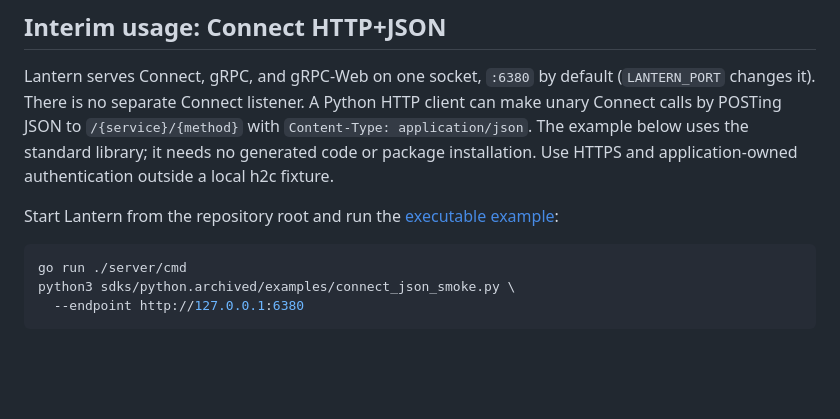
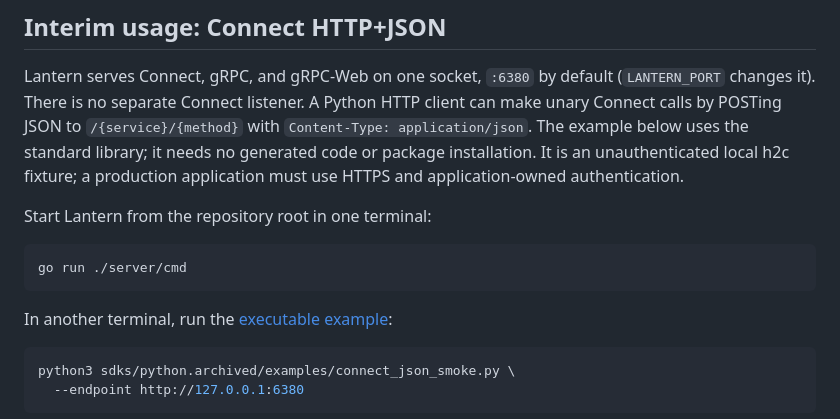
Before and after one commit to anaregdesign/lantern, a Markdown page: sdks/python.archived/README.md, the part around the change. Rendered like a GitHub page; blank space fills up the shorter version.

Commit message:
docs(python): clarify local smoke instructions

````diff
--- a/sdks/python.archived/README.md
+++ b/sdks/python.archived/README.md
@@ -20,13 +20,19 @@ Lantern serves Connect, gRPC, and gRPC-Web on one socket, `:6380` by default
 HTTP client can make unary Connect calls by POSTing JSON to
 `/{service}/{method}` with `Content-Type: application/json`. The example below
 uses the standard library; it needs no generated code or package installation.
-Use HTTPS and application-owned authentication outside a local h2c fixture.
+It is an unauthenticated local h2c fixture; a production application must use
+HTTPS and application-owned authentication.
 
-Start Lantern from the repository root and run the [executable
+Start Lantern from the repository root in one terminal:
+
+```bash
+go run ./server/cmd
+```
+
+In another terminal, run the [executable
 example](examples/connect_json_smoke.py):
 
 ```bash
-go run ./server/cmd
 python3 sdks/python.archived/examples/connect_json_smoke.py \
   --endpoint http://127.0.0.1:6380
 ```
````
